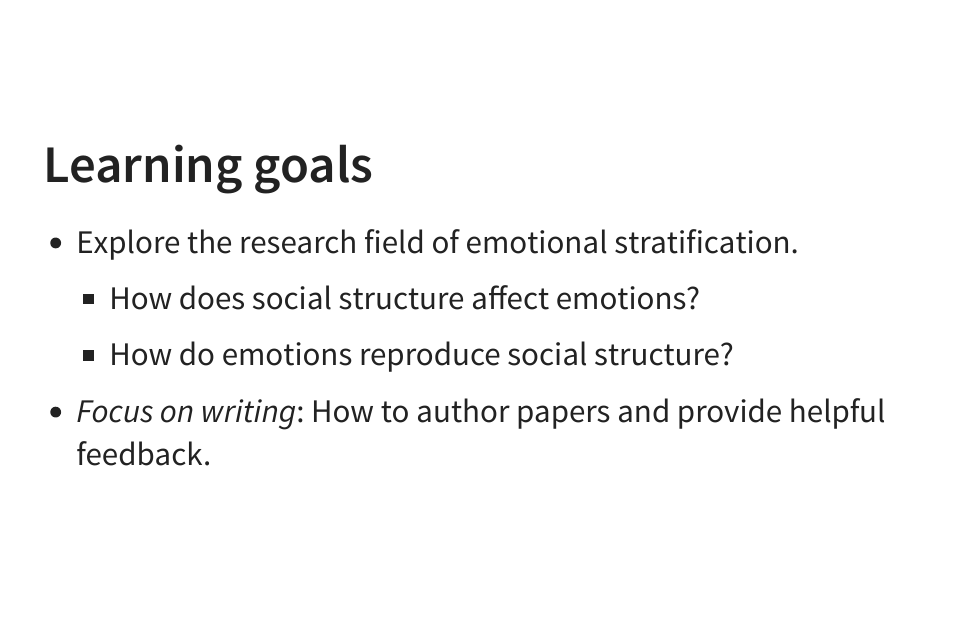
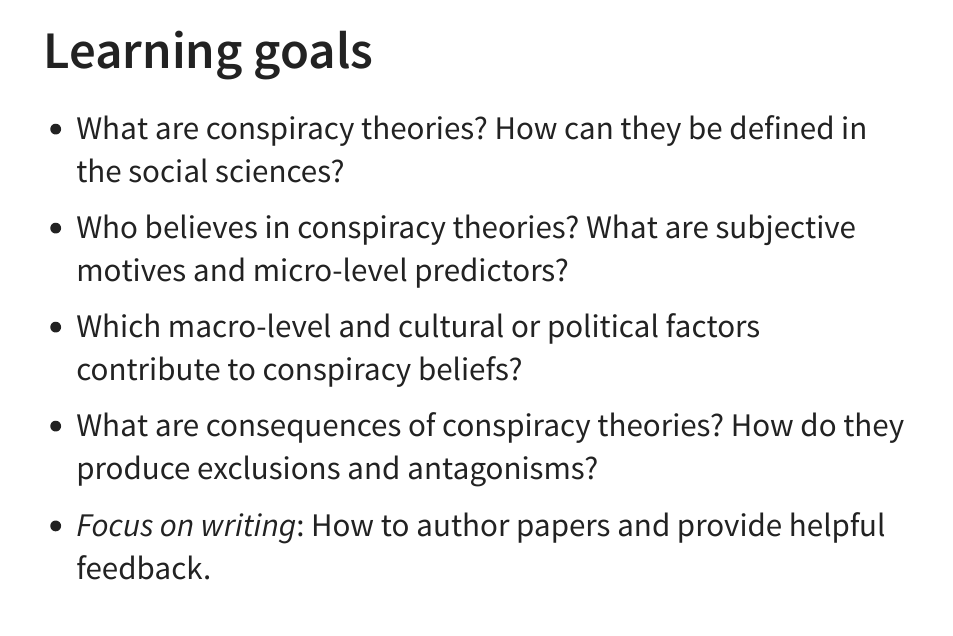
Before and after one commit to philwunderlich/sociology_of_conspiracy_theories_s2023, a Quarto document (session-1/SocConspiracy1_Intro-slides.qmd): page 5 of 44. The pictures show the output file session-1/SocConspiracy1_Intro-slides.html that the author committed with the source, opened offline.

Commit message:
learning goals

````diff
--- a/session-1/SocConspiracy1_Intro-slides.qmd
+++ b/session-1/SocConspiracy1_Intro-slides.qmd
@@ -44,13 +44,24 @@ slide-level: 3
 
 -   Think of one or two examples of conspiracy theories. Why do you think people believe in them?
 
+::: notes
+-   7-10 minutes to discuss in groups of 2-3
+
+```{=html}
+<!-- -->
+```
+-   collect answers
+:::
+
 ## Learning goals
 
--   Explore the research field of emotional stratification.
+-   What are conspiracy theories? How can they be defined in the social sciences?
 
-    -   How does social structure affect emotions?
+-   Who believes in conspiracy theories? What are subjective motives and micro-level predictors?
 
-    -   How do emotions reproduce social structure?
+-   Which macro-level and cultural or political factors contribute to conspiracy beliefs?
+
+-   What are consequences of conspiracy theories? How do they produce exclusions and antagonisms?
 
 -   *Focus on writing*: How to author papers and provide helpful feedback.
 
````
Also changed, not shown: session-1/SocConspiracy1_Intro-slides.html.
